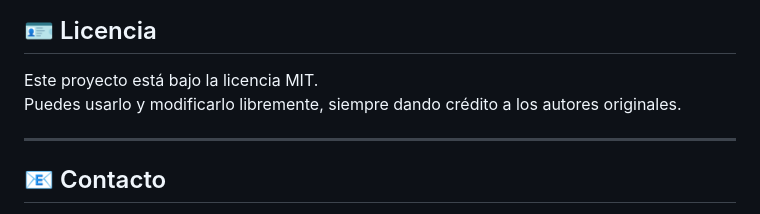
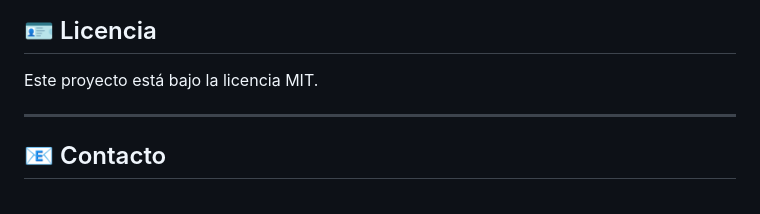
Before and after one commit to fabriciomonsalve/ConstruDesk, a Markdown page: readme.md, the part around the change. Drawn GitHub-style.

Commit message:
reamde new

```diff
--- a/readme.md
+++ b/readme.md
@@ -168,7 +168,7 @@ http://127.0.0.1:5000
 ## 🪪 Licencia
 
 Este proyecto está bajo la licencia MIT.
-Puedes usarlo y modificarlo libremente, siempre dando crédito a los autores originales.
+
 
 ---
 
```
